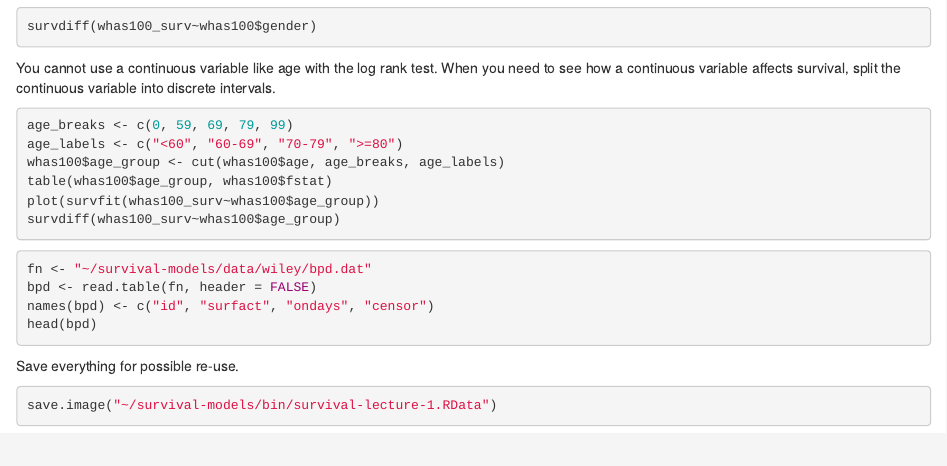
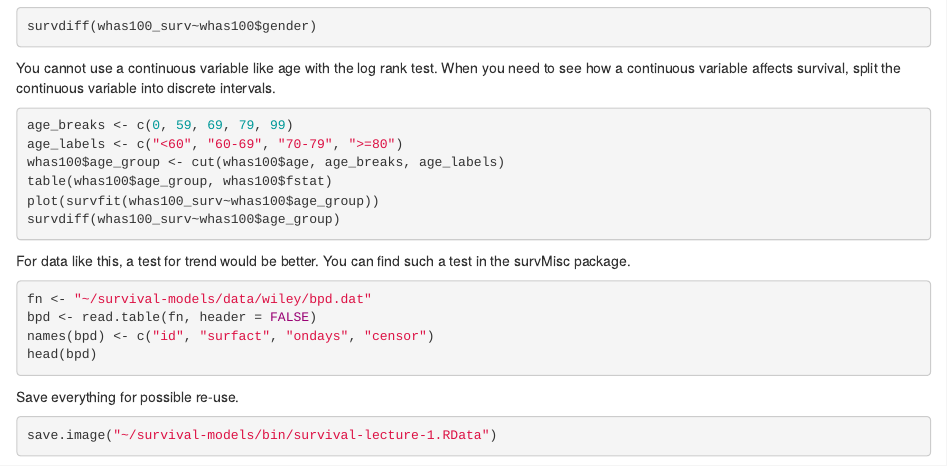
Before and after one commit to pmean/survival-models, an R Markdown document (src/survival-lecture-1.Rmd): the page in a window 1100 px wide, from 3810 px down. Rendered offline with R 4.5, knitr and Pandoc, with nearby package versions; the code chunks are not run, so their results and figures are left out.

````diff
--- a/src/survival-lecture-1.Rmd
+++ b/src/survival-lecture-1.Rmd
@@ -224,6 +224,8 @@
 survdiff(whas100_surv~whas100$age_group)
 ```
 
+For data like this, a test for trend would be better. You can find such a test in the survMisc package.
+
 ```{r read-bpd}
 fn <- "~/survival-models/data/wiley/bpd.dat"
 bpd <- read.table(fn, header = FALSE)
````
Also changed, not shown: 2 other files.
